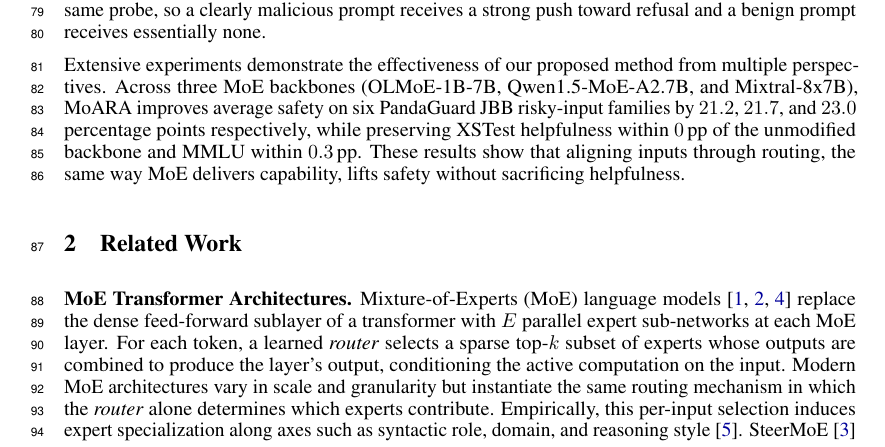
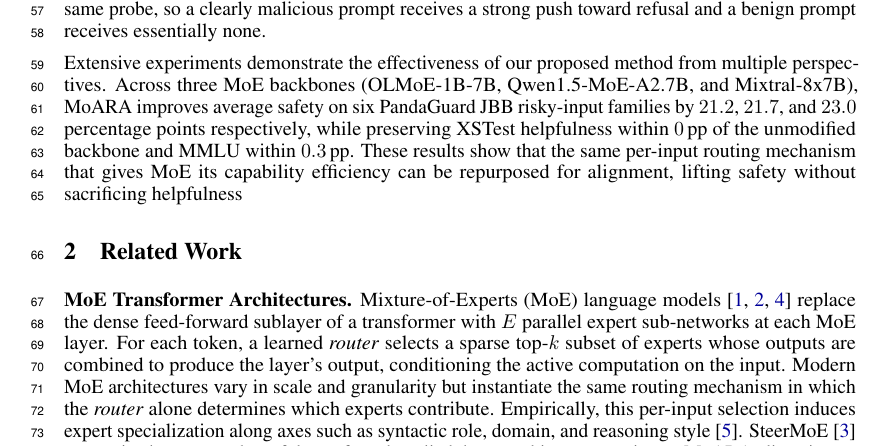
Before and after one commit to jqxue1999/BadMoE, a LaTeX paper (main.tex, which reads sections/1_intro.tex): part of page 3 of 15 before the commit and part of page 2 of 15 after it, cut so that both start at the same text. Compiled offline with pdfLaTeX.

Commit message:
update paper

```diff
--- a/sections/1_intro.tex
+++ b/sections/1_intro.tex
@@ -20,4 +20,4 @@ Both challenges have visible consequences at deployment. Figure~\ref{fig:motivat
 
 We propose \textbf{\name}, an alignment-enhancement technology tailored for MoE large language models that addresses both challenges with a single forward-backward pass beyond generation and no weight modification. It reads two signals from one shared probe of the input. For \textbf{identification}, the per-query risk-amplifying experts are exactly those whose router logits causally suppress the refusal pathway on this specific input; we localize them by computing the gradient $\partial r/\partial b$ of a refusal-direction score $r$ with respect to each router logit $b$, with the most-negative entries identifying the experts to suppress. For \textbf{modulation}, the intervention strength should track how harmful the query is rather than be set once for all queries; we scale the alignment router bias by a harmfulness score $\lambda(q)$ read from the same probe, so a clearly malicious prompt receives a strong push toward refusal and a benign prompt receives essentially none.
 
-Extensive experiments demonstrate the effectiveness of our proposed method from multiple perspectives. Across three MoE backbones (OLMoE-1B-7B, Qwen1.5-MoE-A2.7B, and Mixtral-8x7B), \name{} improves average safety on six PandaGuard JBB risky-input families by $21.2$, $21.7$, and $23.0$ percentage points respectively, while preserving XSTest helpfulness within $0$\,pp of the unmodified backbone and MMLU within $0.3$\,pp. These results show that aligning inputs through routing, the same way MoE delivers capability, lifts safety without sacrificing helpfulness.
+Extensive experiments demonstrate the effectiveness of our proposed method from multiple perspectives. Across three MoE backbones (OLMoE-1B-7B, Qwen1.5-MoE-A2.7B, and Mixtral-8x7B), \name{} improves average safety on six PandaGuard JBB risky-input families by $21.2$, $21.7$, and $23.0$ percentage points respectively, while preserving XSTest helpfulness within $0$\,pp of the unmodified backbone and MMLU within $0.3$\,pp. These results show that the same per-input routing mechanism that gives MoE its capability efficiency can be repurposed for alignment, lifting safety without sacrificing helpfulness
```
Also changed, not shown: main.tex (+1 -2 lines).
